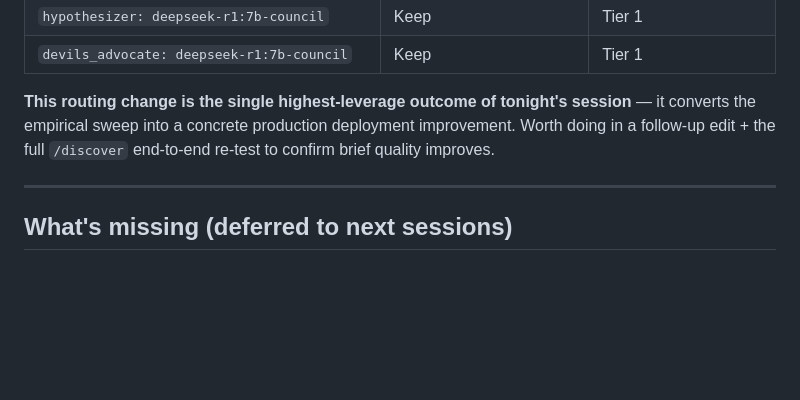
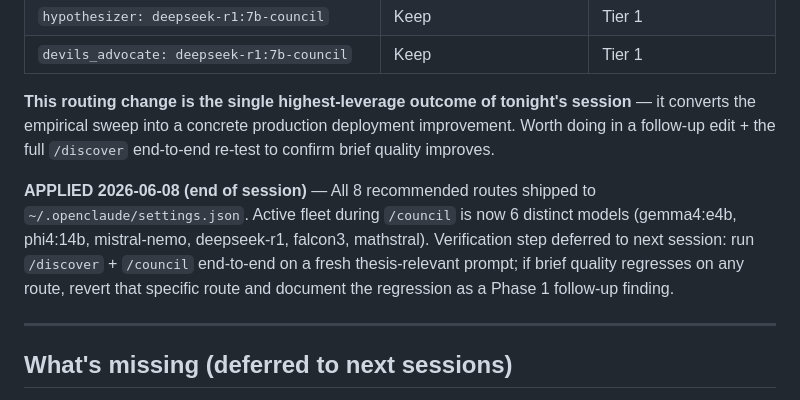
Before and after one commit to razeenwasif/council, a Markdown page: THESIS_FINDINGS.md, the part around the change. Drawn GitHub-style; blank space fills up the shorter version.

```diff
--- a/THESIS_FINDINGS.md
+++ b/THESIS_FINDINGS.md
@@ -248,6 +248,8 @@ CSV at `/home/amaterasu/Research/phase1-sweep.csv`. Summary metrics from `bun sc
 
 **This routing change is the single highest-leverage outcome of tonight's session** — it converts the empirical sweep into a concrete production deployment improvement. Worth doing in a follow-up edit + the full `/discover` end-to-end re-test to confirm brief quality improves.
 
+**APPLIED 2026-06-08 (end of session)** — All 8 recommended routes shipped to `~/.openclaude/settings.json`. Active fleet during `/council` is now 6 distinct models (gemma4:e4b, phi4:14b, mistral-nemo, deepseek-r1, falcon3, mathstral). Verification step deferred to next session: run `/discover` + `/council` end-to-end on a fresh thesis-relevant prompt; if brief quality regresses on any route, revert that specific route and document the regression as a Phase 1 follow-up finding.
+
 ---
 
 ## What's missing (deferred to next sessions)
```
Also changed, not shown: CONTEXT.md (+7 -0 lines).
